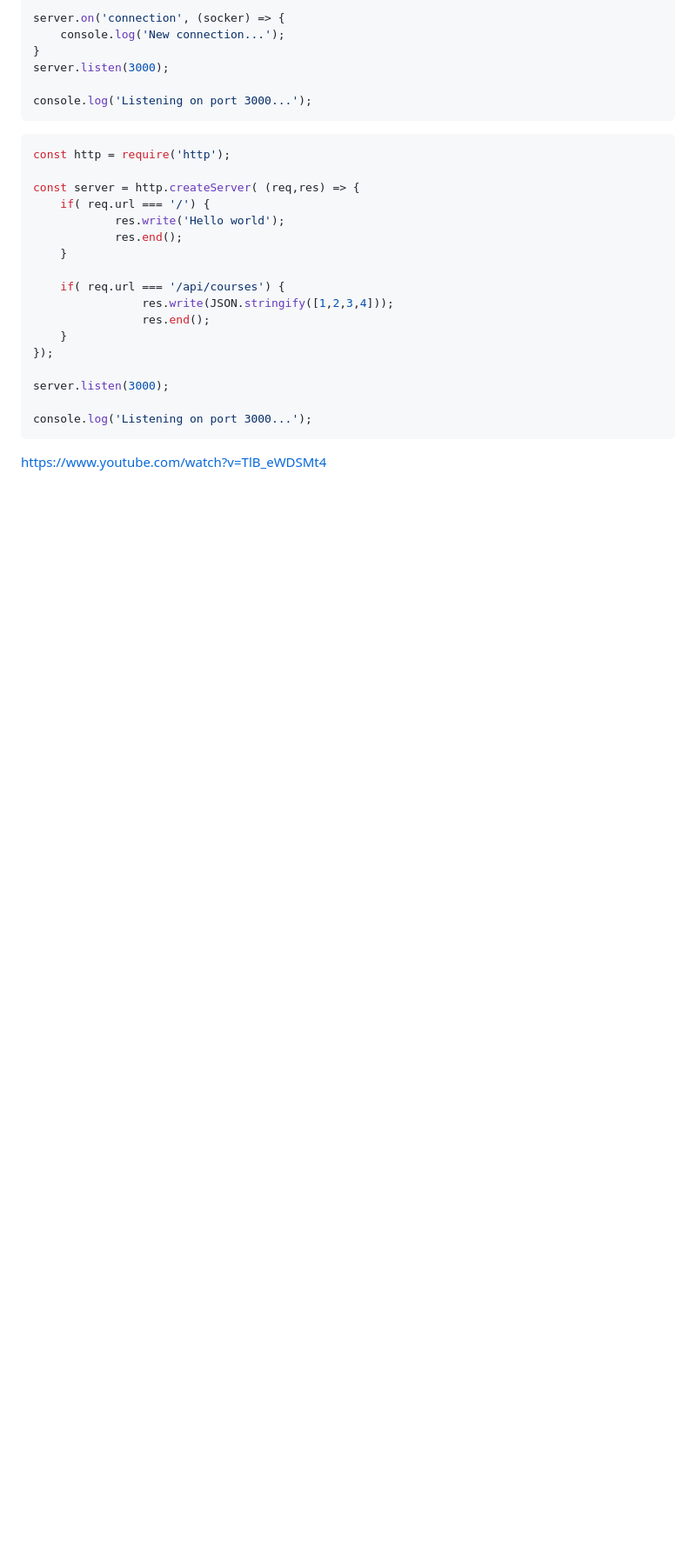
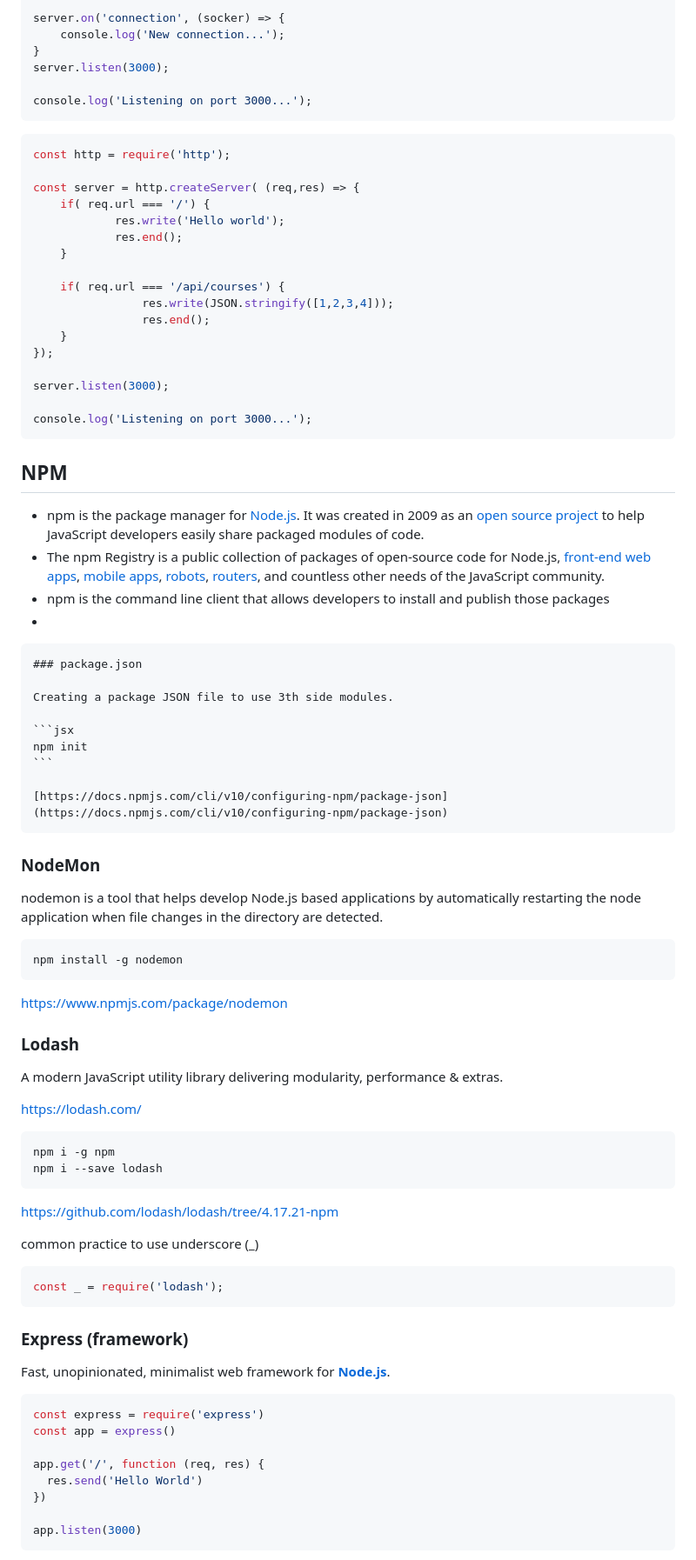
Before and after one commit to nickglu86/nodejs-fundamentals, a Markdown page: README.md, the part around one of its changes. Shown at 87% size. GitHub-like rendering; blank space fills up the shorter version.

````diff
--- a/README.md
+++ b/README.md
@@ -330,5 +361,65 @@ server.listen(3000);
 console.log('Listening on port 3000...');
 ```
 
+## NPM
 
-[https://www.youtube.com/watch?v=TlB_eWDSMt4](https://www.youtube.com/watch?v=TlB_eWDSMt4)
+- npm is the package manager for [Node.js](http://nodejs.org/). It was created in 2009 as an [open source project](https://github.com/npm/npm) to help JavaScript developers easily share packaged modules of code.
+- The npm Registry is a public collection of packages of open-source code for Node.js, [front-end web apps](http://www.ember-cli.com/), [mobile apps](http://cordova.apache.org/), [robots](https://tessel.io/), [routers](https://linerate.f5.com/), and countless other needs of the JavaScript community.
+- npm is the command line client that allows developers to install and publish those packages
+-
+
+    ### package.json
+
+    Creating a package JSON file to use 3th side modules.
+
+    ```jsx
+    npm init
+    ```
+
+    [https://docs.npmjs.com/cli/v10/configuring-npm/package-json](https://docs.npmjs.com/cli/v10/configuring-npm/package-json)
+
+
+### NodeMon
+
+nodemon is a tool that helps develop Node.js based applications by automatically restarting the node application when file changes in the directory are detected.
+
+```jsx
+npm install -g nodemon
+```
+
+[https://www.npmjs.com/package/nodemon](https://www.npmjs.com/package/nodemon)
+
+### Lodash
+
+A modern JavaScript utility library delivering modularity, performance & extras.
+
+[https://lodash.com/](https://lodash.com/)
+
+```jsx
+npm i -g npm
+npm i --save lodash
+```
+
+[https://github.com/lodash/lodash/tree/4.17.21-npm](https://github.com/lodash/lodash/tree/4.17.21-npm)
+
+common practice to use underscore (_)
+
+```jsx
+const _ = require('lodash');
+```
+
+### Express (framework)
+
+Fast, unopinionated, minimalist web framework for **[Node.js](http://nodejs.org/)**.
+
+```jsx
+const express = require('express')
+const app = express()
+
+app.get('/', function (req, res) {
+  res.send('Hello World')
+})
+
+app.listen(3000)
+```
+
````
Also changed, not shown: other parts of README.md (+82 -16 lines).
